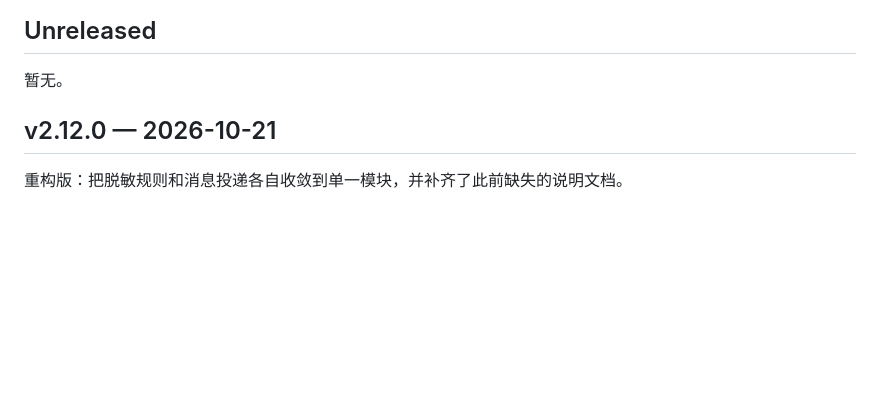
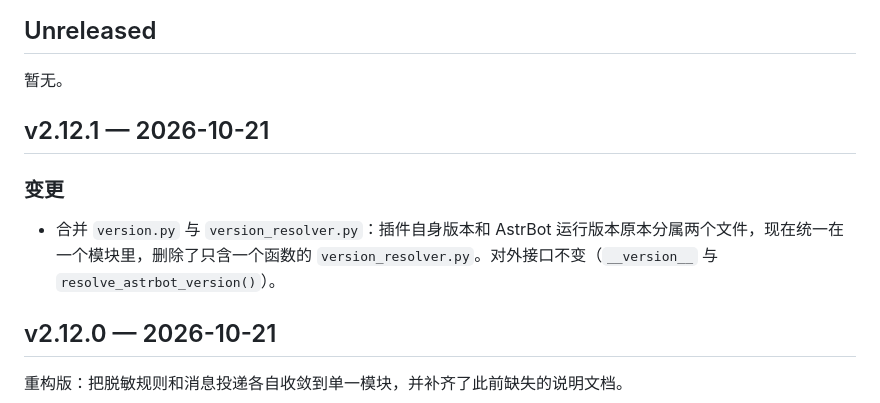
Before and after one commit to SX0YYYY/astrbot_plugin_statuscard, a Markdown page: CHANGELOG.md, the part around the change. Rendered like a GitHub page; blank space fills up the shorter version.

Commit message:
docs: v2.12.1 补充变更日志

```diff
--- a/CHANGELOG.md
+++ b/CHANGELOG.md
@@ -3,6 +3,12 @@
 ## Unreleased
 
 暂无。
+
+## v2.12.1 — 2026-10-21
+
+### 变更
+
+- 合并 `version.py` 与 `version_resolver.py`：插件自身版本和 AstrBot 运行版本原本分属两个文件，现在统一在一个模块里，删除了只含一个函数的 `version_resolver.py`。对外接口不变（`__version__` 与 `resolve_astrbot_version()`）。
 
 ## v2.12.0 — 2026-10-21
 
```
